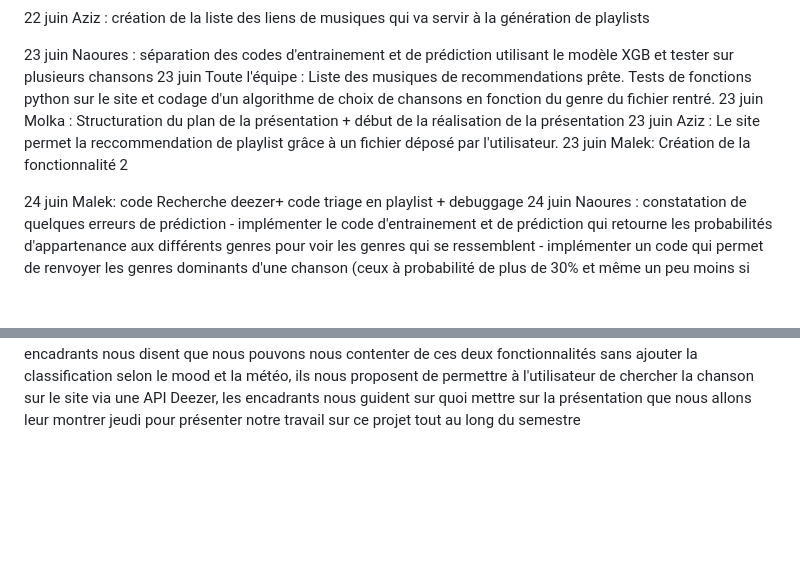
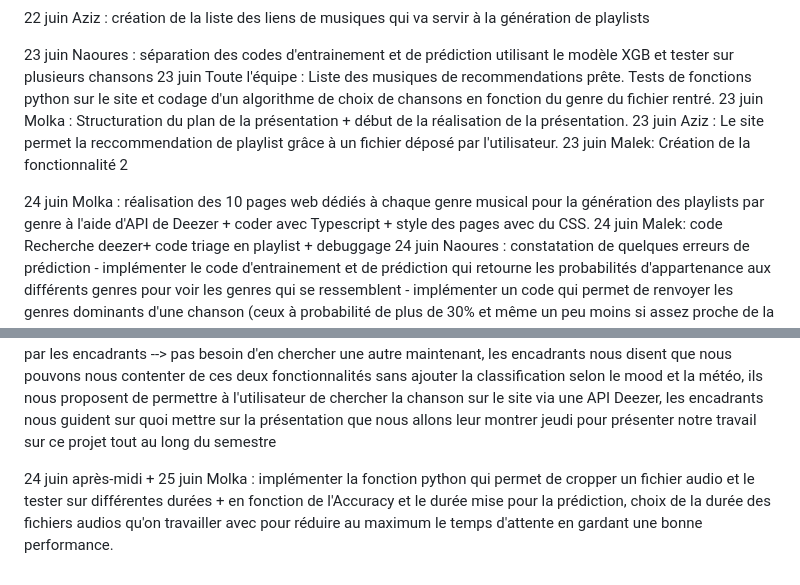
Before and after one commit to Malka1206/Playlist-curation, a Markdown page: SUIVI.md, 2 parts joined by grey strips. GitHub-like rendering; blank space fills up the shorter version.

```diff
--- a/SUIVI.md
+++ b/SUIVI.md
@@ -73,10 +73,13 @@ Documentation : initialisation kmean.
 
 23 juin Naoures : séparation des codes d'entrainement et de prédiction utilisant le modèle XGB et tester sur plusieurs chansons
 23 juin Toute l'équipe : Liste des musiques de recommendations prête. Tests de fonctions python sur le site et codage d'un algorithme de choix de chansons en fonction du genre du fichier rentré.
-23 juin Molka : Structuration du plan de la présentation + début de la réalisation de la présentation
+23 juin Molka : Structuration du plan de la présentation + début de la réalisation de la présentation.
 23 juin Aziz : Le site permet la reccommendation de playlist grâce à un fichier déposé par l'utilisateur.
 23 juin Malek: Création de la fonctionnalité 2
 
+24 juin Molka : réalisation des 10 pages web dédiés à chaque genre musical pour la génération des playlists par genre à l'aide d'API de Deezer + coder avec Typescript + style des pages avec du CSS.
 24 juin Malek: code Recherche deezer+ code triage en playlist + debuggage
 24 juin Naoures : constatation de quelques erreurs de prédiction - implémenter le code d'entrainement et de prédiction qui retourne les probabilités d'appartenance aux différents genres pour voir les genres qui se ressemblent - implémenter un code qui permet de renvoyer les genres dominants d'une chanson (ceux à probabilité de plus de 30% et même un peu moins si assez proche de la plus grande probabilité) + recherche de bases de données de fichiers audio avec plus de genres ou sous genres représentées (pas une tâche facile --> que des bases non exploitables ou payantes) et de fichiers audio classés selon le mood de l'utilisateur - essayer de relier mood, genre et météo (classification trop biaisée)
 24 juin Toute l'équipe : réunion avec les encadrants, discussion de notre avancée sur le projet, leur montrer le site et ses deux fonctionnalités, temps d'attente long pour la fonctionnalité 2 --> conseil des encadrants : cropping des fichiers audio à 30s voire 10s pour réduire le temps de prédiction et de classification, validation de la base de chansons par les encadrants --> pas besoin d'en chercher une autre maintenant, les encadrants nous disent que nous pouvons nous contenter de ces deux fonctionnalités sans ajouter la classification selon le mood et la météo, ils nous proposent de permettre à l'utilisateur de chercher la chanson sur le site via une API Deezer, les encadrants nous guident sur quoi mettre sur la présentation que nous allons leur montrer jeudi pour présenter notre travail sur ce projet tout au long du semestre
+
+24 juin après-midi + 25 juin Molka : implémenter la fonction python qui permet de cropper un fichier audio et le tester sur différentes durées + en fonction de l'Accuracy et le durée mise pour la prédiction, choix de la durée des fichiers audios qu'on travailler avec pour réduire au maximum le temps d'attente en gardant une bonne performance.
```
